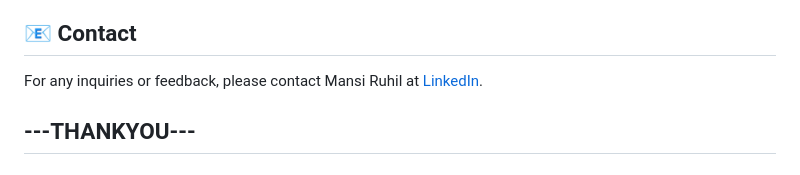
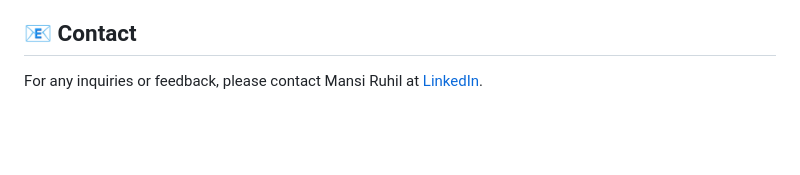
Before and after one commit to mansiruhil13/Mario-Run, a Markdown page: README.md, the part around the change. Rendered like a GitHub page; blank space fills up the shorter version.

```diff
--- a/README.md
+++ b/README.md
@@ -84,5 +84,3 @@ Contributions are welcome! Feel free to open an issue or submit a pull request w
 ## 📧 Contact
 
 For any inquiries or feedback, please contact Mansi Ruhil at [LinkedIn](https://www.linkedin.com/in/mansi-ruhil-7a00a0228/).
-
-## ---THANKYOU---
```
